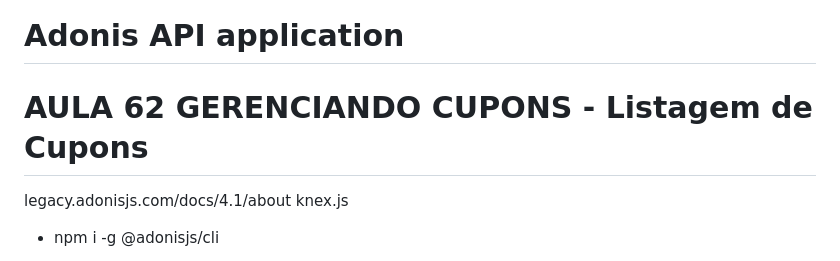
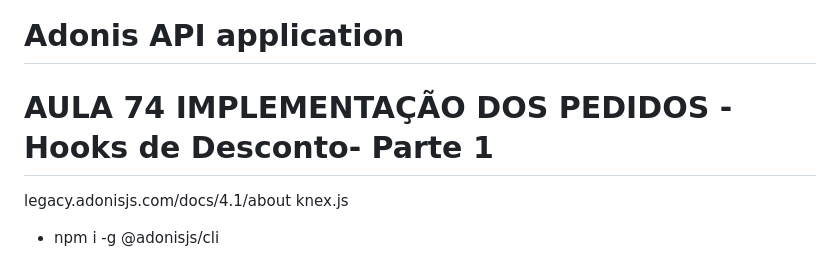
Before and after one commit to albertogomesdasilva/ecommerce-adonis, a Markdown page: README.md, the part around the change. GitHub-like rendering.

Commit message:
concluido regras de aplicação de descontos -  falta 74 hooks de desconto parte 1

```diff
--- a/README.md
+++ b/README.md
@@ -2,7 +2,7 @@ https://yarnpkg.com/lang/en/docs/migrating-from-npm
 
 
 # Adonis API application
-# AULA 62 GERENCIANDO CUPONS - Listagem de Cupons
+# AULA 74 IMPLEMENTAÇÃO DOS PEDIDOS - Hooks de Desconto- Parte 1
 
 legacy.adonisjs.com/docs/4.1/about
 knex.js
```
